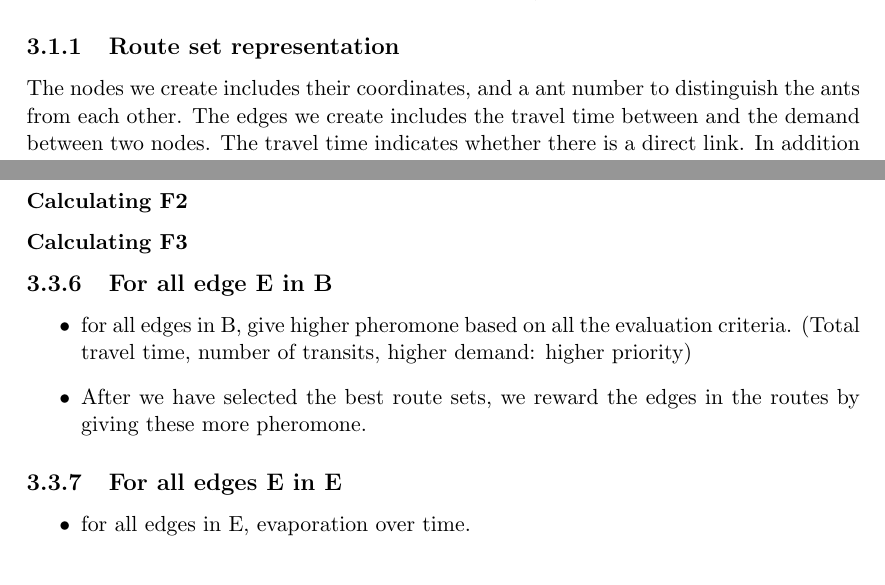
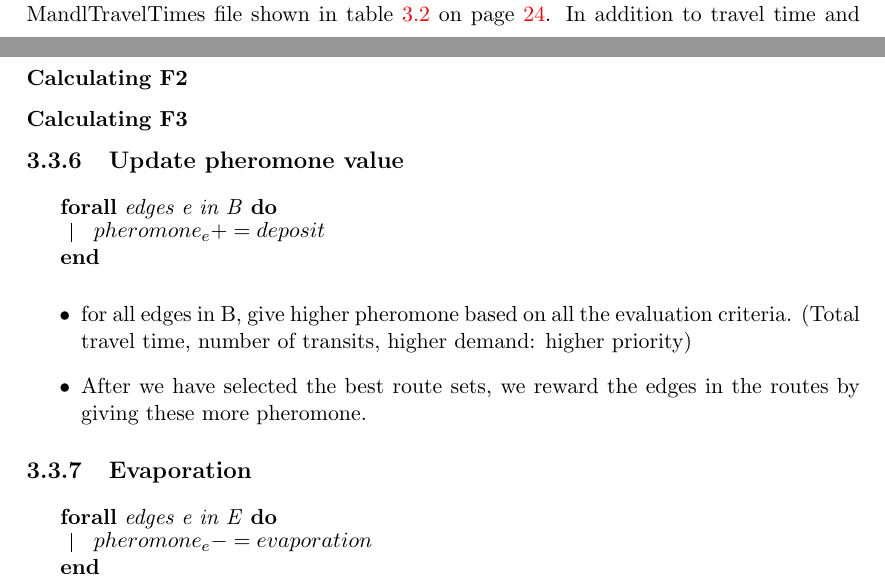
Before and after one commit to hanngu/msc-documentation, a LaTeX thesis (thesis/Report.tex, which reads thesis/chapters/model/algorithm.tex, thesis/chapters/model/dataGeneration.tex): two parts of pages 24 and 31 of 52 before the commit and two parts of pages 28 and 31 of 52 after it, joined at a grey line, cut at the place of the change. Compiled offline with pdfLaTeX.

Commit message:
added references to tables and added algorithm pseudocode in algorithm

```diff
--- a/thesis/chapters/model/algorithm.tex
+++ b/thesis/chapters/model/algorithm.tex
@@ -10 +8,3 @@ Then an amount (100) of ants are created. The ants include an ant number to dist
 
+The initialization process creates the network. In this process, a Neo4J database is created, the nodes are created from the MandlCoordinates file shown in table \ref{table:MandlCoords} on page \pageref{table:MandlCoords}, the edges are created from the MandlDemand file shown in table \ref{table:MandlDemand} on page \pageref{table:MandlDemand}, and the travel times between each node couples with direct links are added from the MandlTravelTimes file shown in table \ref{table:MandlTravelTimes} on page \pageref{table:MandlTravelTimes}. In addition to travel time and demand, each edge includes a pheromone value to be updated under(?) / after the first iteration of the algorithm.
+\par
@@ -84,16 +100,25 @@ $ NodeCoupleMinTotalTravelTime$: the actual shortest path between the two nodes,
 \subsubsection{Calculating F3}
 % F3(r) : score obtained by evaluating the route set using criteria: more than two transfers
 
-\subsection{For all edge E in B}
+\subsection{Update pheromone value}
+\begin{algorithm}[H]
+  \ForAll{edges e in B}{
+   $pheromone_e += deposit$
+  }
+\end{algorithm}
+
 \begin{itemize}
 \item for all edges in B, give higher pheromone based on all the evaluation criteria. (Total travel time, number of transits, higher demand: higher priority)
 \item After we have selected the best route sets, we reward the edges in the routes by giving these more pheromone.
 \end{itemize}
 
-\subsection{For all edges E in E}
-\begin{itemize}
-\item for all edges in E, evaporation over time.
-\end{itemize}
+\subsection{Evaporation}
+\begin{algorithm}[H]
+  \ForAll{edges e in E}{
+   $pheromone_e -= evaporation$
+  }
+\end{algorithm}
+
 
 %TODO: skrive om, og gjøre?
 %The number of buses is restricted by some number M. Then, a feasible set of edges is to be found, such that the total transportation time according to some descriptive assignment (with waiting times defined by the number of buses M) is minimized. Since the problem is so complex, only a heuristic algorithm seems appropriate.
--- a/thesis/chapters/model/dataGeneration.tex
+++ b/thesis/chapters/model/dataGeneration.tex
@@ -89,5 +91,4 @@ citet{fan09}, which consist of text files:
     15 & 0   & 0   & 0   & 0   & 0   & 0   & 0   & 0   & 0   & 0   & 0   & 0   & 0   & 0   & a \\
     \hline
     \end{tabular}
-
  	\caption {Mandl Demand}
@@ -94,14 +96,6 @@ citet{fan09}, which consist of text files:
  	\textit{MandlDemand.txt - The demand matrix shows the travel demand between each node pair, which is the average number of passenger trips per day. This matrix is also symmetrical. (These is no demand either to or from node 15, but it there is demand to node 9, which is only connected to node 15). For coding reasons, we changed the numbers in the main diagonal (from to left corner to bottom right corner) from all zero to all ’a’s.}
 
 \end{table}
-
-\subsection{Route set representation}
-
-The nodes we create includes their coordinates, and a ant number to distinguish the ants from each other.
-The edges we create includes the travel time between and the demand between two nodes.
-%We have made edges based on the demand for each node, even though there is no direct link (travel time) between these two nodes. %TODO: skrive om hvordan vi gjør det når maurene skal velge kanter basert på travel time. But these edges has the value -1, meaning there is no direct link between the nodes.
-The travel time indicates whether there is a direct link. %TODO: skrive mer her.
-In addition to travel time and demand, each edge includes a pheromone value to be updated after the algorithm is executed.
 
 \begin{figure}[h!]
   \centering
```
Also changed, not shown: thesis/chapters/model/objectiveFunction.tex (+3 -8 lines), thesis/chapters/model/algorithm.tex (34 more changed lines), thesis/chapters/model/dataGeneration.tex (7 more changed lines).
